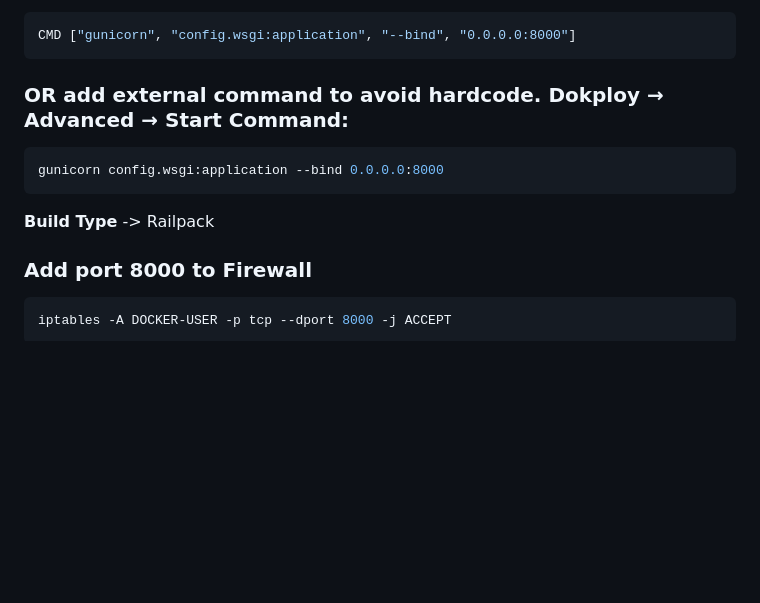
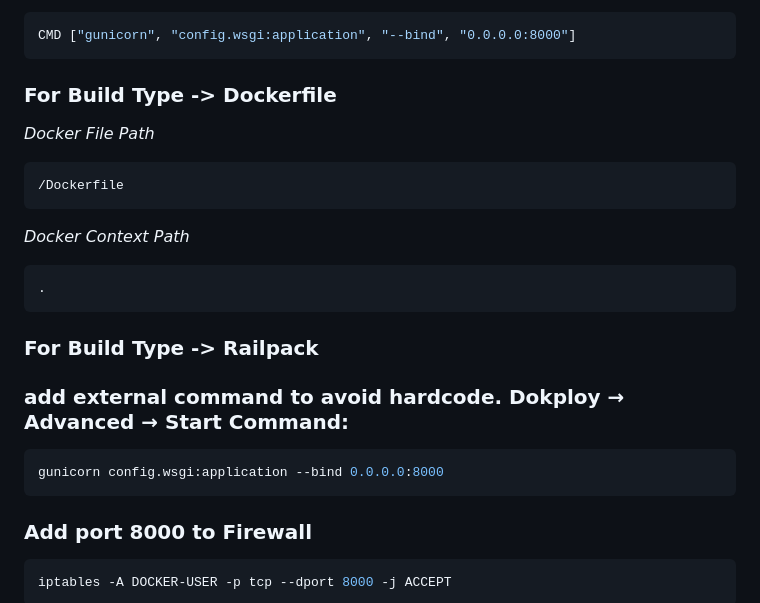
Before and after one commit to dtxlaser/django-atlantis-dark, a Markdown page: README.md, the part around the change. Drawn GitHub-style; blank space fills up the shorter version.

````diff
--- a/README.md
+++ b/README.md
@@ -68,12 +68,20 @@ CSRF_TRUSTED_ORIGINS = [
 ```bash
 CMD ["gunicorn", "config.wsgi:application", "--bind", "0.0.0.0:8000"]
 ```
-### OR add external command to avoid hardcode. Dokploy → Advanced → Start Command:
+### For Build Type -> **Dockerfile**
+*Docker File Path*
+```bash
+/Dockerfile
+```
+*Docker Context Path*
+```bash
+.
+```
+### For Build Type -> **Railpack**
+### add external command to avoid hardcode. Dokploy → Advanced → Start Command:
 ```bash
 gunicorn config.wsgi:application --bind 0.0.0.0:8000
 ```
-**Build Type**
--> Railpack
 ### Add port 8000 to Firewall
 ```bash
 iptables -A DOCKER-USER -p tcp --dport 8000 -j ACCEPT
````
